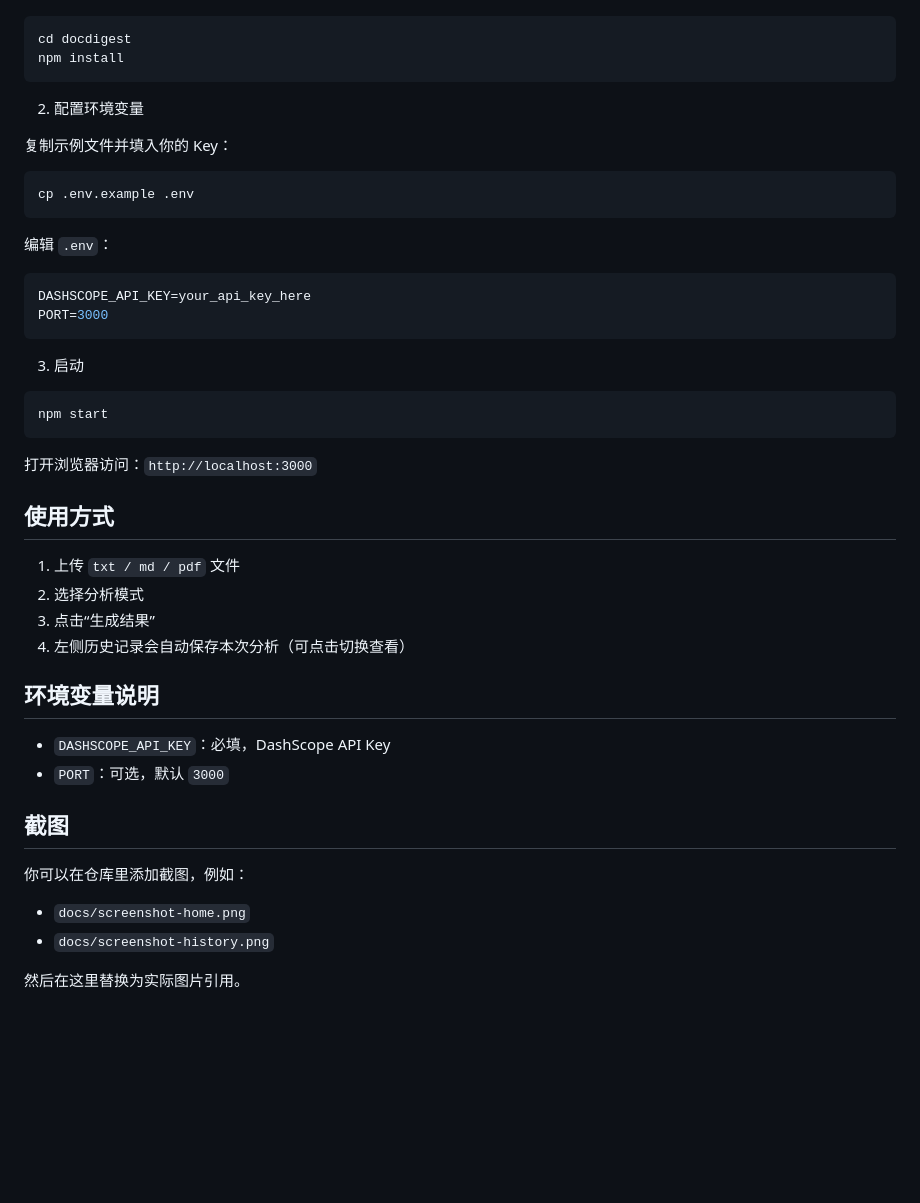
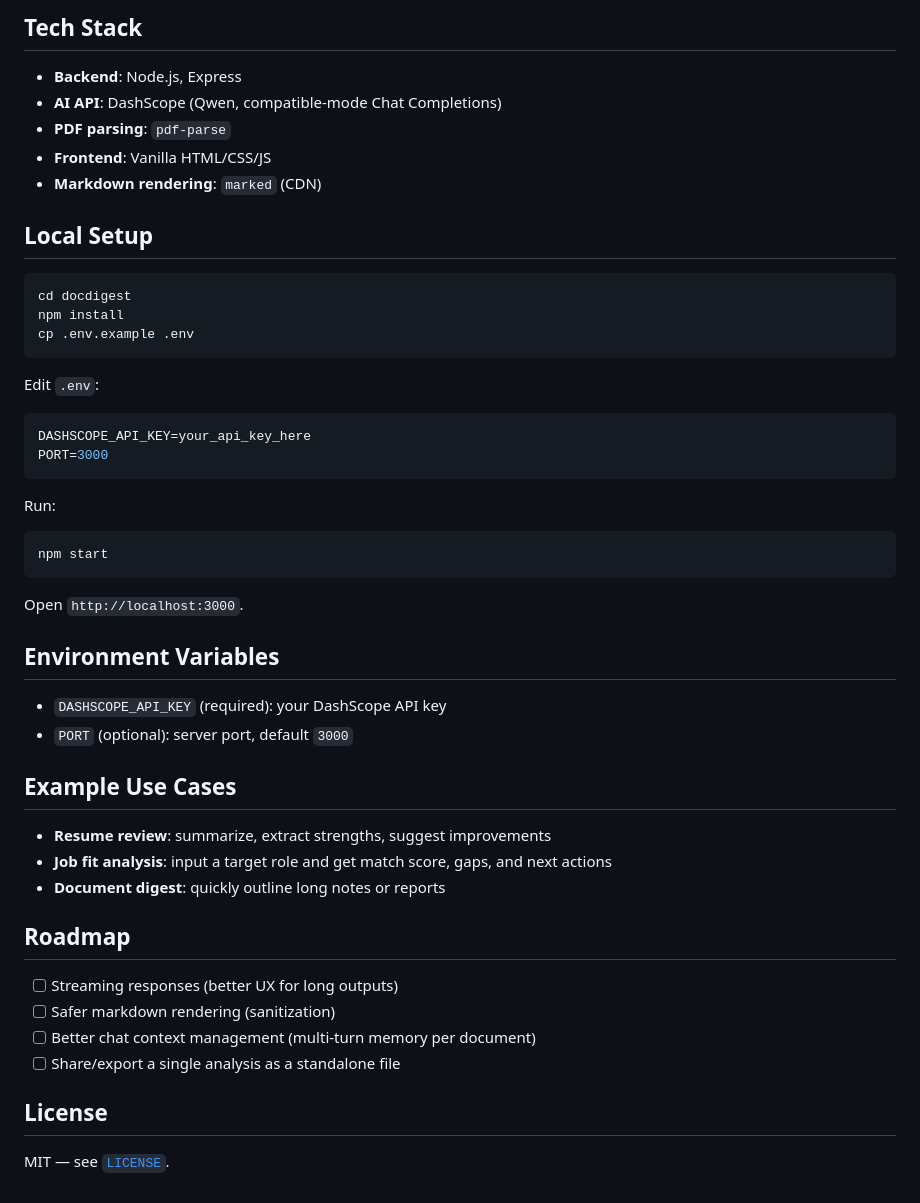
Before and after one commit to theAtlantic-zza/Docdigest-ai, a Markdown page: README.md, the part around the change printed below. Drawn GitHub-style; blank space fills up the shorter version.

````diff
--- a/README.md
+++ b/README.md
@@ -28,49 +35,52 @@
+## Tech Stack
+
+- **Backend**: Node.js, Express
+- **AI API**: DashScope (Qwen, compatible-mode Chat Completions)
+- **PDF parsing**: `pdf-parse`
+- **Frontend**: Vanilla HTML/CSS/JS
+- **Markdown rendering**: `marked` (CDN)
+
+## Local Setup
 
 ```bash
 cd docdigest
 npm install
-```
-
-2) 配置环境变量
-
-复制示例文件并填入你的 Key：
-
-```bash
 cp .env.example .env
 ```
 
-编辑 `.env`：
+Edit `.env`:
 
 ```env
 DASHSCOPE_API_KEY=your_api_key_here
 PORT=3000
 ```
 
-3) 启动
+Run:
 
 ```bash
 npm start
 ```
 
-打开浏览器访问：`http://localhost:3000`
+Open `http://localhost:3000`.
 
-## 使用方式
+## Environment Variables
 
-1. 上传 `txt / md / pdf` 文件
-2. 选择分析模式
-3. 点击“生成结果”
-4. 左侧历史记录会自动保存本次分析（可点击切换查看）
+- `DASHSCOPE_API_KEY` (required): your DashScope API key
+- `PORT` (optional): server port, default `3000`
 
-## 环境变量说明
+## Example Use Cases
 
-- `DASHSCOPE_API_KEY`：必填，DashScope API Key
-- `PORT`：可选，默认 `3000`
+- **Resume review**: summarize, extract strengths, suggest improvements
+- **Job fit analysis**: input a target role and get match score, gaps, and next actions
+- **Document digest**: quickly outline long notes or reports
 
-## 截图
+## Roadmap
 
-你可以在仓库里添加截图，例如：
+- [ ] Streaming responses (better UX for long outputs)
+- [ ] Safer markdown rendering (sanitization)
+- [ ] Better chat context management (multi-turn memory per document)
+- [ ] Share/export a single analysis as a standalone file
 
-- `docs/screenshot-home.png`
-- `docs/screenshot-history.png`
+## License
 
-然后在这里替换为实际图片引用。
+MIT — see [`LICENSE`](LICENSE).
````
Also changed, not shown: other parts of README.md (+27 -20 lines), screenshots/home.png (added), screenshots/job-fit-analysis.png (added), 7 other files.
